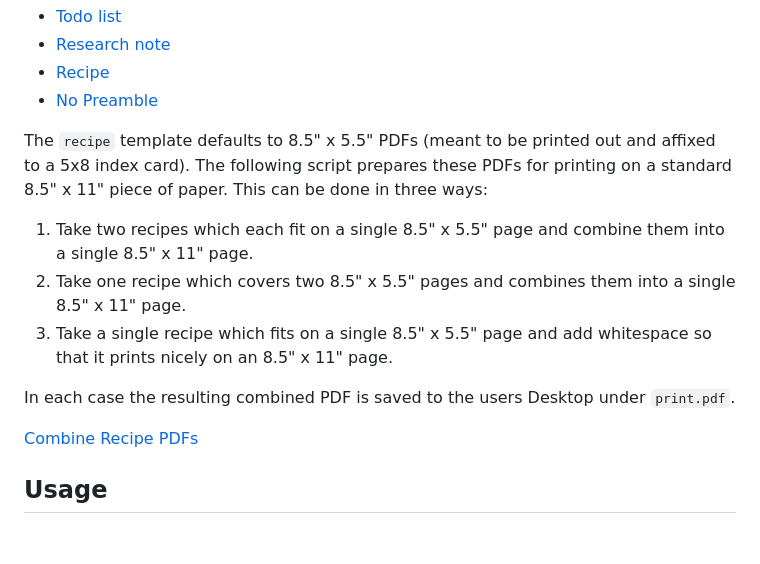
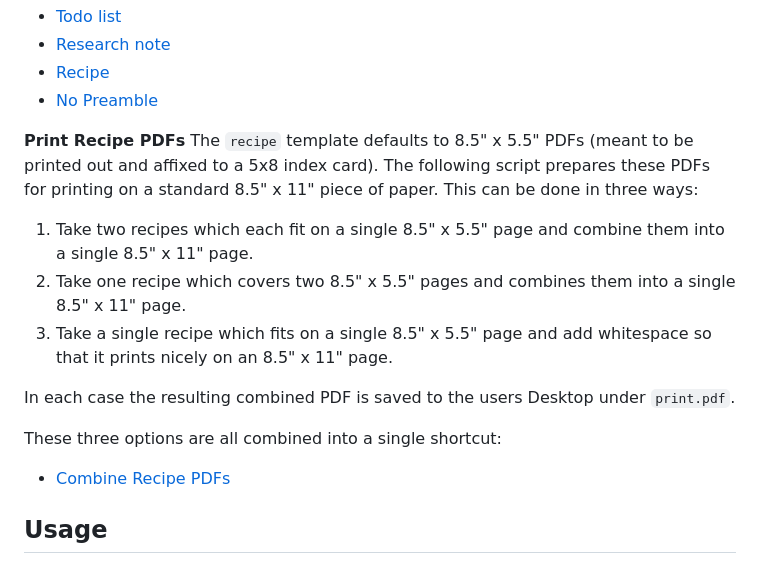
Before and after one commit to johngolden/TeXDown.jl, a Markdown page: README.md, the part around the change. GitHub-like rendering; blank space fills up the shorter version.

Commit message:
fixed recipe pdf shortcut

```diff
--- a/README.md
+++ b/README.md
@@ -55,6 +55,8 @@ If you use one shortcut frequently, you can add a keyboard shortcut to activate
 * [Recipe](https://www.icloud.com/shortcuts/902037aa4bcf4e64aeae77fa2816222d)
 * [No Preamble](https://www.icloud.com/shortcuts/967334bb0872405db3c95d7124d03bce)
 
+
+**Print Recipe PDFs**
 The `recipe` template defaults to 8.5" x 5.5" PDFs (meant to be printed out and affixed to a 5x8 index card). The following script prepares these PDFs for printing on a standard 8.5" x 11" piece of paper. This can be done in three ways:
 
 1. Take two recipes which each fit on a single 8.5" x 5.5" page and combine them into a single 8.5" x 11" page.
@@ -63,7 +65,9 @@ The `recipe` template defaults to 8.5" x 5.5" PDFs (meant to be printed out and
 
 In each case the resulting combined PDF is saved to the users Desktop under `print.pdf`.
 
-[Combine Recipe PDFs](https://www.icloud.com/shortcuts/eca3563e1407489eb119ddf4c6faa13b)
+These three options are all combined into a single shortcut:
+
+* [Combine Recipe PDFs](https://www.icloud.com/shortcuts/eca3563e1407489eb119ddf4c6faa13b)
 
 
 
```
